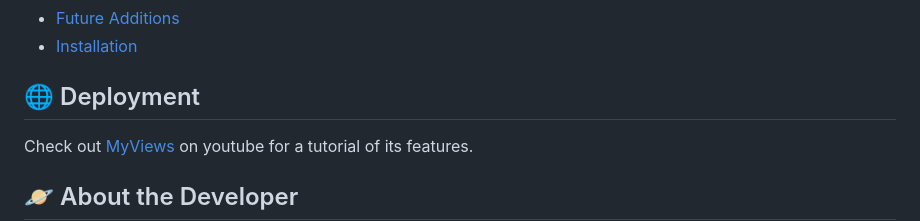
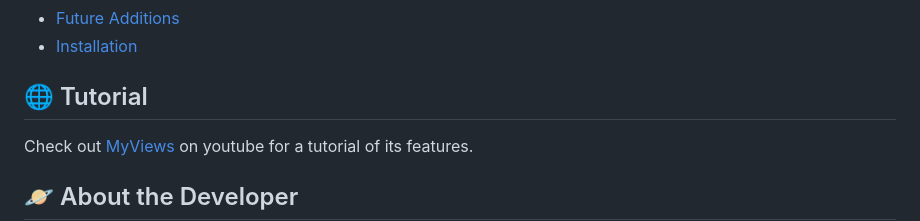
Before and after one commit to karengcecena/MyViews, a Markdown page: README.md, the part around the change. Rendered like a GitHub page.

```diff
--- a/README.md
+++ b/README.md
@@ -14,7 +14,7 @@
 * [Installation](#installation)
 
 
-## 🌐 <a name="deployment"></a>Deployment
+## 🌐 <a name="tutorial"></a>Tutorial
 
 Check out [MyViews](https://youtu.be/uvLiHigX4Fg) on youtube for a tutorial of its features.
 
```
